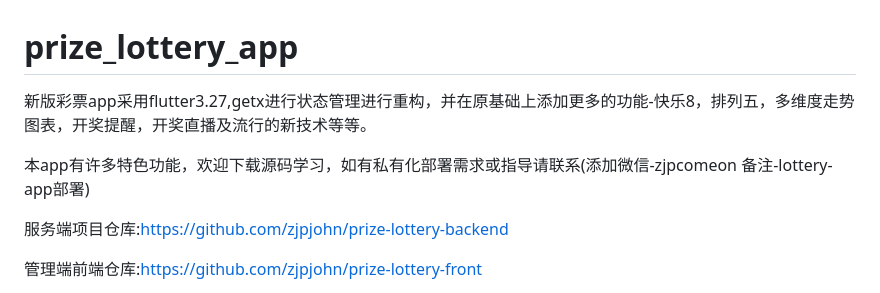
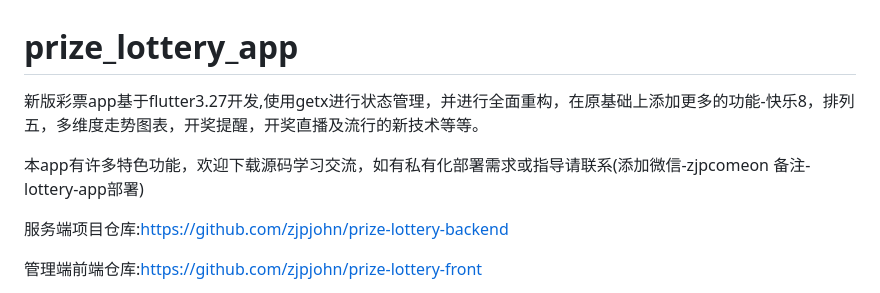
Before and after one commit to zjpjohn/prize_lottery_app, a Markdown page: README.md, the part around the change. GitHub-like rendering.

Commit message:
添加项目说明

```diff
--- a/README.md
+++ b/README.md
@@ -1,8 +1,8 @@
 # prize_lottery_app
 
-新版彩票app采用flutter3.27,getx进行状态管理进行重构，并在原基础上添加更多的功能-快乐8，排列五，多维度走势图表，开奖提醒，开奖直播及流行的新技术等等。
+新版彩票app基于flutter3.27开发,使用getx进行状态管理，并进行全面重构，在原基础上添加更多的功能-快乐8，排列五，多维度走势图表，开奖提醒，开奖直播及流行的新技术等等。
 
-本app有许多特色功能，欢迎下载源码学习，如有私有化部署需求或指导请联系(添加微信-zjpcomeon 备注-lottery-app部署)
+本app有许多特色功能，欢迎下载源码学习交流，如有私有化部署需求或指导请联系(添加微信-zjpcomeon 备注-lottery-app部署)
 
 服务端项目仓库:https://github.com/zjpjohn/prize-lottery-backend
 
```
